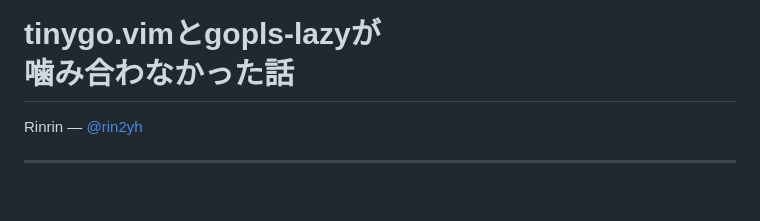
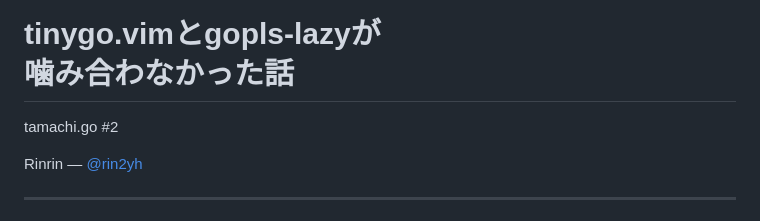
Before and after one commit to rin2yh/slides, a Markdown page: slides/tinygo-gopls-lazy.md, the part around the change. GitHub-like rendering; blank space fills up the shorter version.

```diff
--- a/slides/tinygo-gopls-lazy.md
+++ b/slides/tinygo-gopls-lazy.md
@@ -11,6 +11,8 @@ date: 2026-10-20
 <!-- _class: cover -->
 
 # tinygo.vimとgopls-lazyが<br>噛み合わなかった話
+
+tamachi.go #2
 
 Rinrin — [@rin2yh](https://x.com/rin2yh)
 
```
